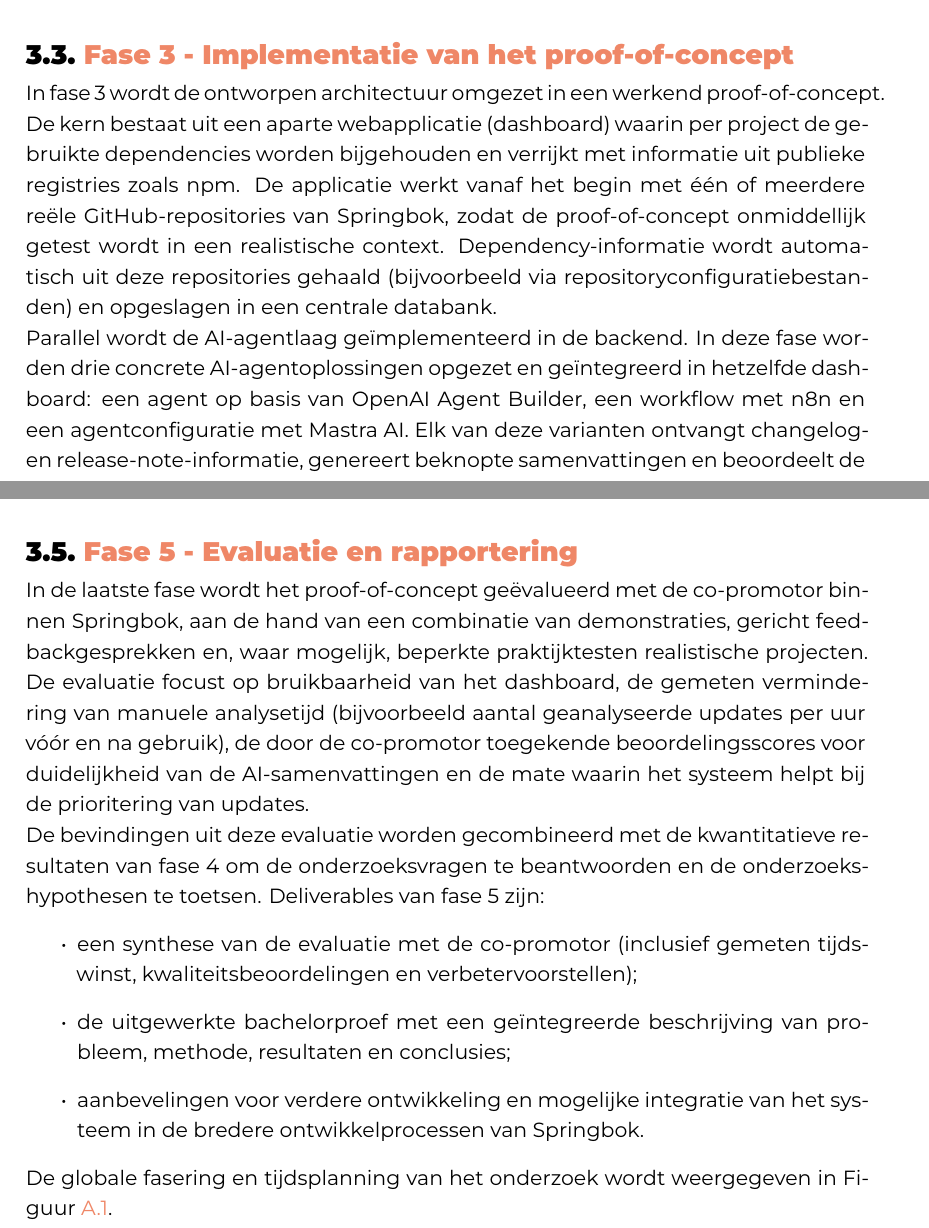
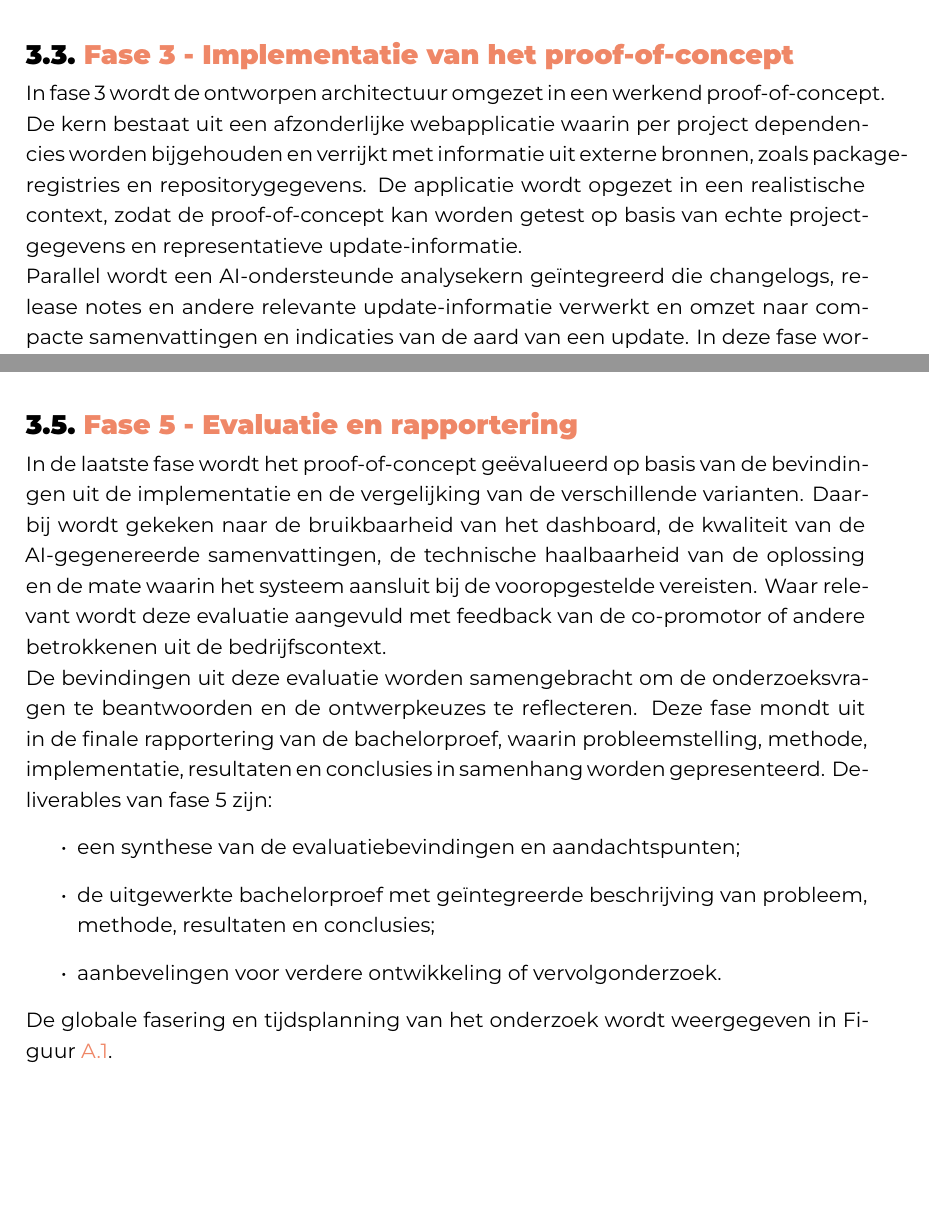
Before and after one commit to jellev00/hogent-bachproef-paper-jelle-vandriessche, a LaTeX thesis (bachproef/VandriesscheJelle-BP.tex, which reads bachproef/methodologie.tex): two parts of pages 24 and 26 of 63, joined at a grey line, cut so that both start at the same text, the shorter picture padded with empty space. Compiled offline with XeLaTeX; a LaTeX package or settings file that is missing is left out.

Commit message:
📝 Updated methodologie

```diff
--- a/bachproef/methodologie.tex
+++ b/bachproef/methodologie.tex
@@ -59,13 +59,13 @@ Op basis van deze requirements wordt vervolgens een systeemarchitectuur ontworpe
 \section{Fase 3 - Implementatie van het proof-of-concept}
 \label{sec:fase3}
 
-In fase 3 wordt de ontworpen architectuur omgezet in een werkend proof-of-concept. De kern bestaat uit een aparte webapplicatie (dashboard) waarin per project de gebruikte dependencies worden bijgehouden en verrijkt met informatie uit publieke registries zoals npm. De applicatie werkt vanaf het begin met één of meerdere reële GitHub-repositories van Springbok, zodat de proof-of-concept onmiddellijk getest wordt in een realistische context. Dependency-informatie wordt automatisch uit deze repositories gehaald (bijvoorbeeld via repositoryconfiguratiebestanden) en opgeslagen in een centrale databank.
+In fase 3 wordt de ontworpen architectuur omgezet in een werkend proof-of-concept. De kern bestaat uit een afzonderlijke webapplicatie waarin per project dependencies worden bijgehouden en verrijkt met informatie uit externe bronnen, zoals package-registries en repositorygegevens. De applicatie wordt opgezet in een realistische context, zodat de proof-of-concept kan worden getest op basis van echte projectgegevens en representatieve update-informatie.
 
-Parallel wordt de AI-agentlaag geïmplementeerd in de backend. In deze fase worden drie concrete AI-agentoplossingen opgezet en geïntegreerd in hetzelfde dashboard: een agent op basis van OpenAI Agent Builder, een workflow met n8n en een agentconfiguratie met Mastra AI. Elk van deze varianten ontvangt changelog- en release-note-informatie, genereert beknopte samenvattingen en beoordeelt de aard en vermoedelijke impact van updates (bijvoorbeeld beveiligingsfix, bugfix, nieuwe functionaliteit, potentieel brekende wijziging). De frontend visualiseert de status van dependencies, aanbevolen acties en de door de verschillende AI-varianten gegenereerde toelichting. Deliverables van fase 3 zijn:
+Parallel wordt een AI-ondersteunde analysekern geïntegreerd die changelogs, release notes en andere relevante update-informatie verwerkt en omzet naar compacte samenvattingen en indicaties van de aard van een update. In deze fase worden meerdere varianten van die AI-integratie uitgewerkt, zodat later een gerichte vergelijking kan worden gemaakt tussen verschillende vormen van agent- en workflow-orkestratie. De frontend visualiseert vervolgens de verzamelde dependencygegevens, de AI-gegenereerde toelichting en de voorgestelde prioritering. Deliverables van fase 3 zijn:
 \begin{itemize}
-    \item een werkend prototype van het dashboard met integratie naar GitHub en één dependency-registries;
-    \item drie geïmplementeerde AI-agentvarianten (OpenAI Agent Builder, n8n, Mastra AI) die changelogs en release notes verwerken en samenvatten;
-    \item technische documentatie over de implementatie (architectuur, API’s, datamodellen en integratiepunten voor de agents).
+    \item een werkend prototype van het dashboard met integratie naar project- en dependencygegevens;
+    \item meerdere geïmplementeerde varianten van de AI-ondersteunde analysekern;
+    \item technische documentatie over de implementatie, architectuur en integratiepunten.
 \end{itemize}
 
 \section{Fase 4 - Vergelijkende onderbouwing van architectuur en AI-aanpak}
@@ -89,13 +89,13 @@ Aan de hand van een aantal representatieve scenario’s (bijvoorbeeld updates me
 \section{Fase 5 - Evaluatie en rapportering}
 \label{sec:fase5}
 
-In de laatste fase wordt het proof-of-concept geëvalueerd met de co-promotor binnen Springbok, aan de hand van een combinatie van demonstraties, gericht feedbackgesprekken en, waar mogelijk, beperkte praktijktesten realistische projecten. De evaluatie focust op bruikbaarheid van het dashboard, de gemeten vermindering van manuele analysetijd (bijvoorbeeld aantal geanalyseerde updates per uur vóór en na gebruik), de door de co-promotor toegekende beoordelingsscores voor duidelijkheid van de AI-samenvattingen en de mate waarin het systeem helpt bij de prioritering van updates.
+In de laatste fase wordt het proof-of-concept geëvalueerd op basis van de bevindingen uit de implementatie en de vergelijking van de verschillende varianten. Daarbij wordt gekeken naar de bruikbaarheid van het dashboard, de kwaliteit van de AI-gegenereerde samenvattingen, de technische haalbaarheid van de oplossing en de mate waarin het systeem aansluit bij de vooropgestelde vereisten. Waar relevant wordt deze evaluatie aangevuld met feedback van de co-promotor of andere betrokkenen uit de bedrijfscontext.
 
-De bevindingen uit deze evaluatie worden gecombineerd met de kwantitatieve resultaten van fase 4 om de onderzoeksvragen te beantwoorden en de onderzoekshypothesen te toetsen. Deliverables van fase 5 zijn:
+De bevindingen uit deze evaluatie worden samengebracht om de onderzoeksvragen te beantwoorden en de ontwerpkeuzes te reflecteren. Deze fase mondt uit in de finale rapportering van de bachelorproef, waarin probleemstelling, methode, implementatie, resultaten en conclusies in samenhang worden gepresenteerd. Deliverables van fase 5 zijn:
 \begin{itemize}
-    \item een synthese van de evaluatie met de co-promotor (inclusief gemeten tijdswinst, kwaliteitsbeoordelingen en verbetervoorstellen);
-    \item de uitgewerkte bachelorproef met een geïntegreerde beschrijving van probleem, methode, resultaten en conclusies;
-    \item aanbevelingen voor verdere ontwikkeling en mogelijke integratie van het systeem in de bredere ontwikkelprocessen van Springbok.
+    \item een synthese van de evaluatiebevindingen en aandachtspunten;
+    \item de uitgewerkte bachelorproef met geïntegreerde beschrijving van probleem, methode, resultaten en conclusies;
+    \item aanbevelingen voor verdere ontwikkeling of vervolgonderzoek.
 \end{itemize}
 
 De globale fasering en tijdsplanning van het onderzoek wordt weergegeven in Figuur~\ref{fig:gantt}.
```
